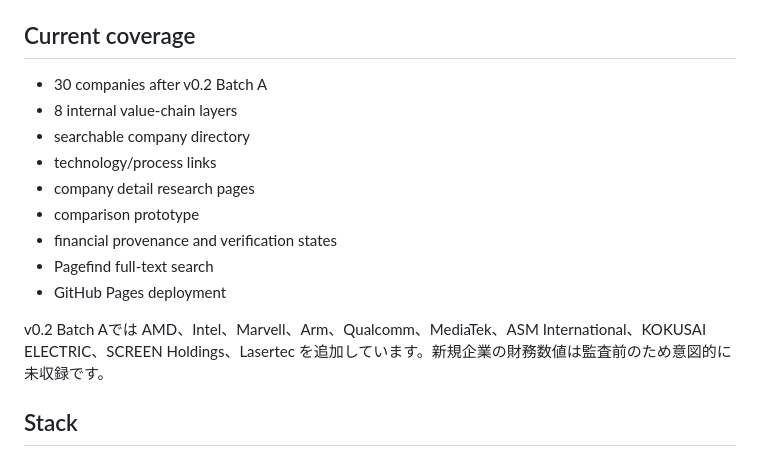
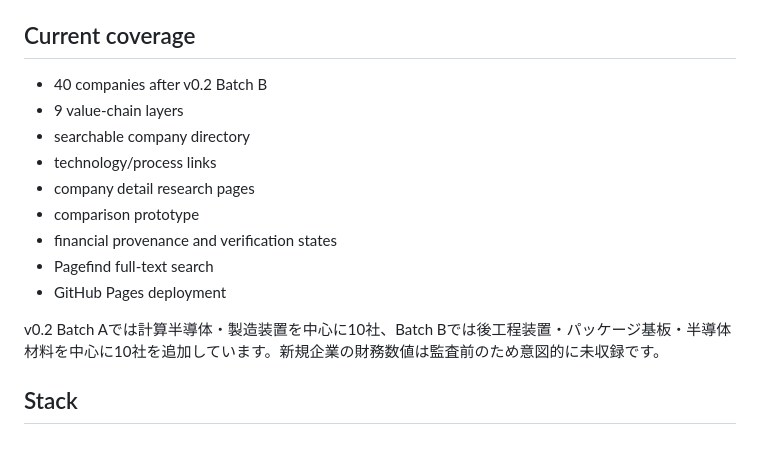
Before and after one commit to Kei-Titanda-22/ai-infrastructure-atlas, a Markdown page: README.md, the part around the change. Drawn GitHub-style.

Commit message:
Update README for 40-company v0.2 coverage

```diff
--- a/README.md
+++ b/README.md
@@ -38,8 +38,8 @@ GitHub is the source-control and CI/CD platform. The browser-accessible GitHub P
 
 ## Current coverage
 
-- 30 companies after v0.2 Batch A
-- 8 internal value-chain layers
+- 40 companies after v0.2 Batch B
+- 9 value-chain layers
 - searchable company directory
 - technology/process links
 - company detail research pages
@@ -48,7 +48,7 @@ GitHub is the source-control and CI/CD platform. The browser-accessible GitHub P
 - Pagefind full-text search
 - GitHub Pages deployment
 
-v0.2 Batch Aでは AMD、Intel、Marvell、Arm、Qualcomm、MediaTek、ASM International、KOKUSAI ELECTRIC、SCREEN Holdings、Lasertec を追加しています。新規企業の財務数値は監査前のため意図的に未収録です。
+v0.2 Batch Aでは計算半導体・製造装置を中心に10社、Batch Bでは後工程装置・パッケージ基板・半導体材料を中心に10社を追加しています。新規企業の財務数値は監査前のため意図的に未収録です。
 
 ## Stack
 
```
